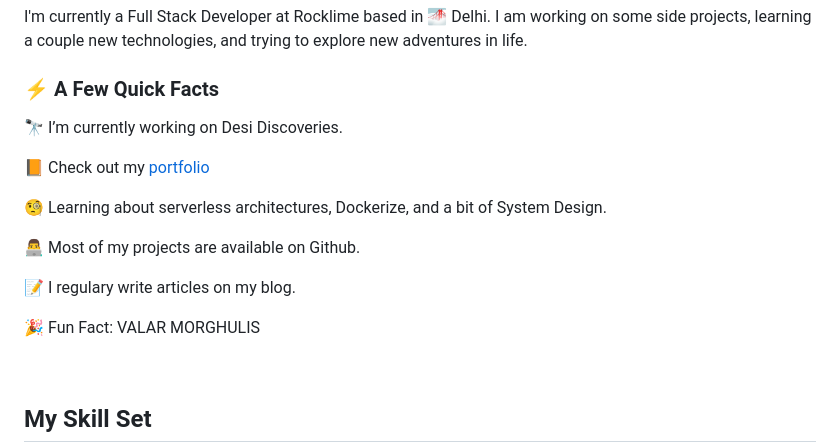
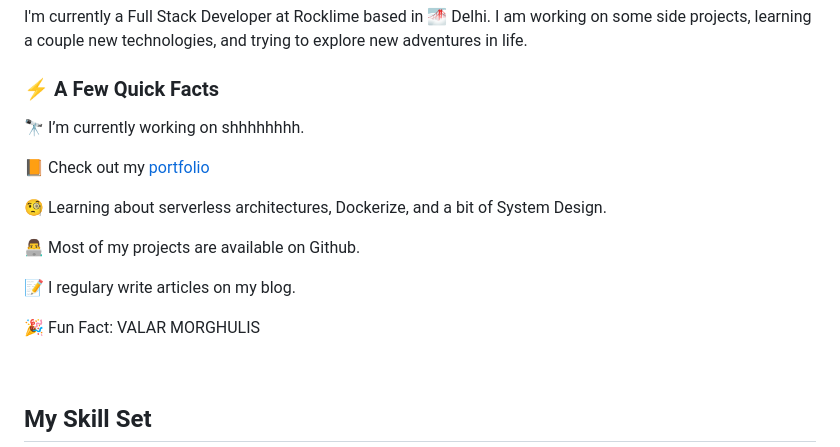
Before and after one commit to Dhruvermafz/Dhruvermafz, a Markdown page: README.md, the part around the change. GitHub-like rendering.

Commit message:
Update current project name in README

```diff
--- a/README.md
+++ b/README.md
@@ -14,7 +14,7 @@ I'm currently a Full Stack Developer at Rocklime based in 🌁 Delhi. I am worki
 
 ### ⚡️ A Few Quick Facts
 
-🔭 I’m currently working on Desi Discoveries.
+🔭 I’m currently working on shhhhhhhh.
 
 📙 Check out my [portfolio](https://dhruvermafz.in)
 
@@ -29,7 +29,6 @@ I'm currently a Full Stack Developer at Rocklime based in 🌁 Delhi. I am worki
 
 
 🎉 Fun Fact: VALAR MORGHULIS
-
 
 <br/>
 
```
